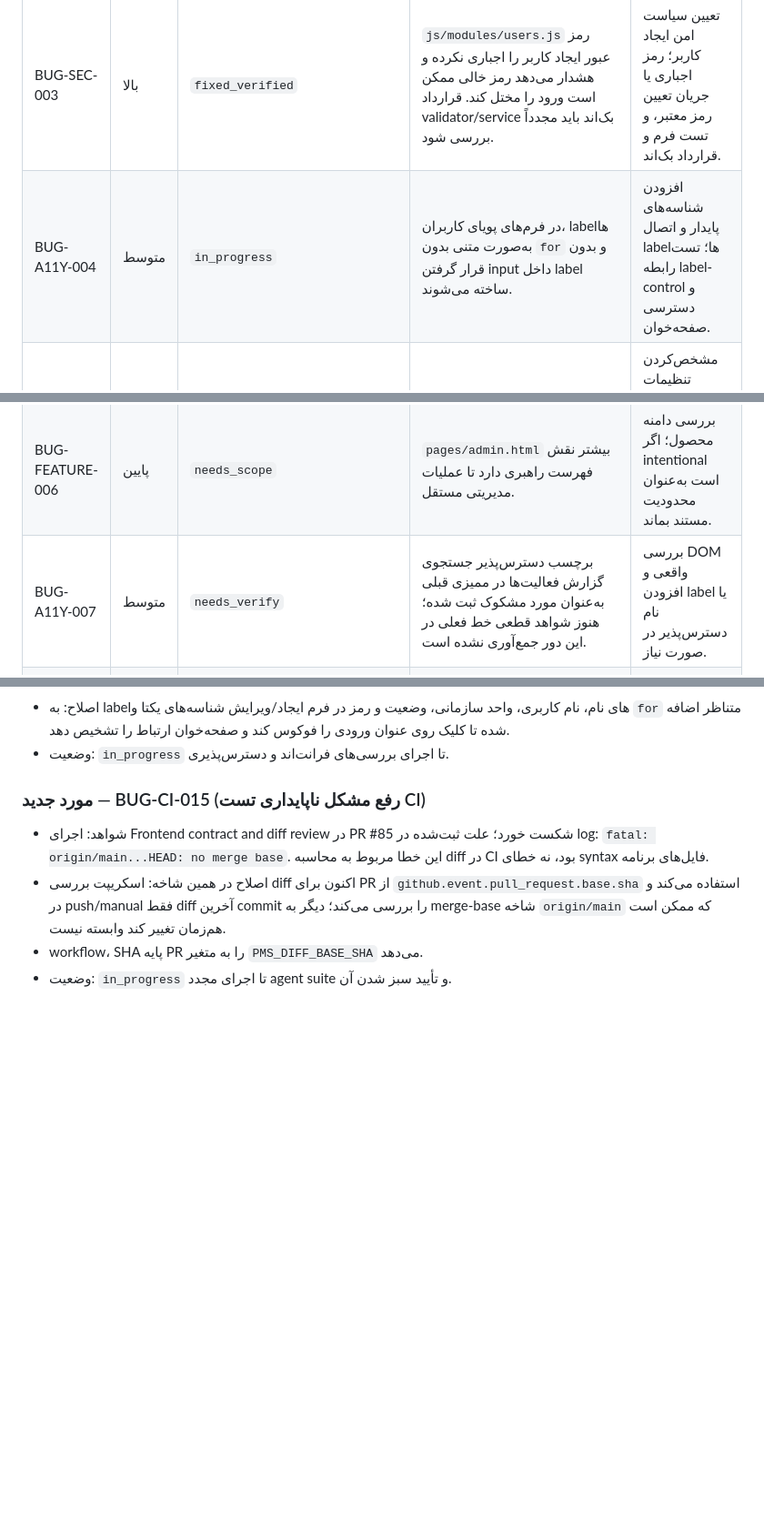
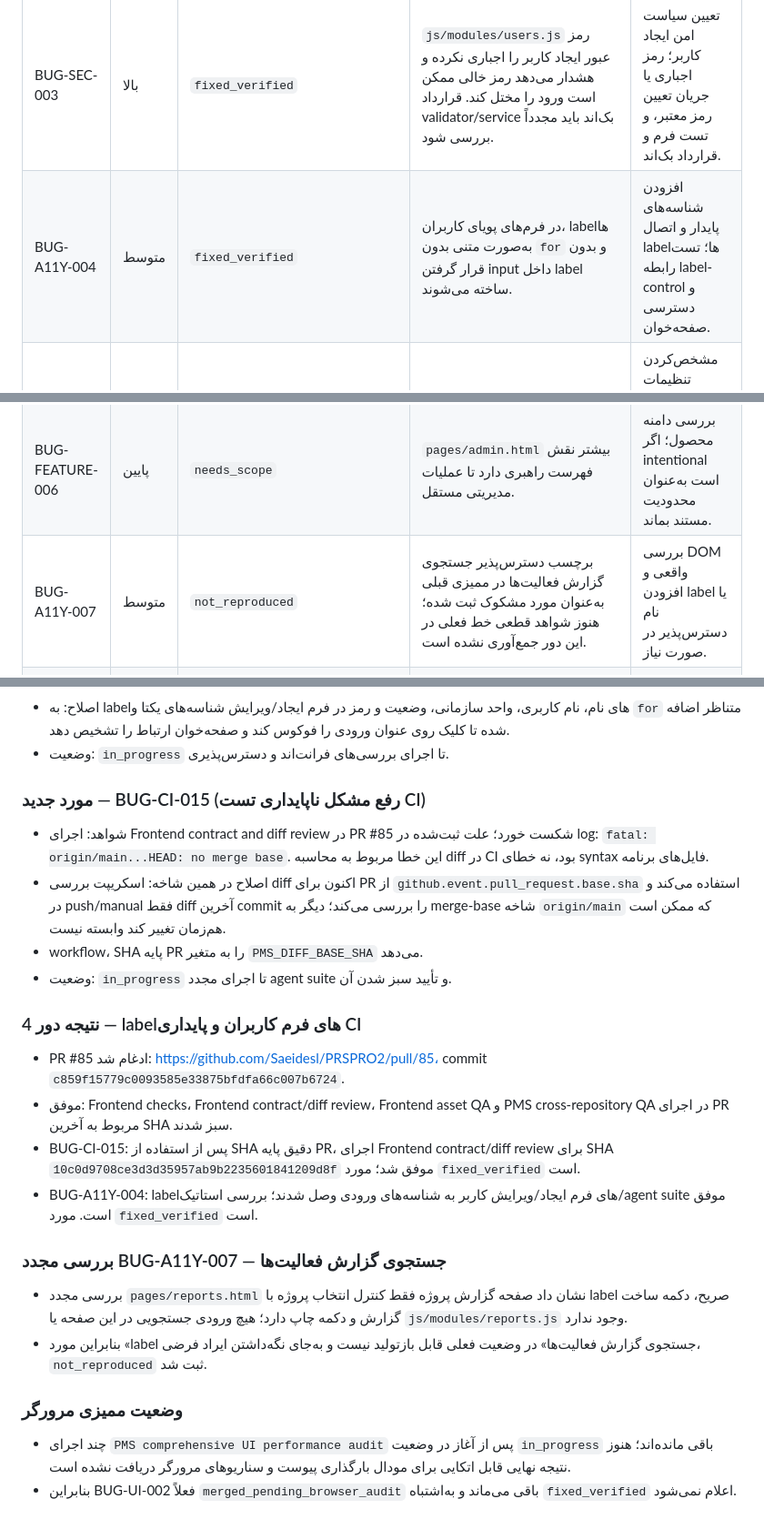
Before and after one commit to Saeidesl/PRSPRO2, a Markdown page: docs/ui-audit-remediation-report.md, 3 parts joined by grey strips. Shown at 91% size. Drawn GitHub-style; blank space fills up the shorter version.

Commit message:
docs: record verified accessibility and CI fixes

```diff
--- a/docs/ui-audit-remediation-report.md
+++ b/docs/ui-audit-remediation-report.md
@@ -32,10 +32,10 @@
 | BUG-UI-001 | بالا | `fixed_verified` | در `js/modules/projects.js:979` کوتیشن شناسه دکمه رنگ‌بندی/سایزبندی خراب است؛ selector مورد انتظار در خط حدود 1151 آن را پیدا نمی‌کند. | اصلاح شناسه و افزودن/اجرای تست DOM که وجود دکمه و بازشدن مودال را اثبات کند. |
 | BUG-UI-002 | متوسط | `merged_pending_browser_audit` | `js/modules/attachments.js` تابع `showUploadMessage` فقط پیام «فرم بارگذاری در مرحله بعد» نشان می‌دهد. | بررسی قرارداد API و مجوزها؛ پیاده‌سازی بارگذاری واقعی فقط با سازگاری کامل با سرویس پیوست و تست محدودیت نوع/اندازه فایل. |
 | BUG-SEC-003 | بالا | `fixed_verified` | `js/modules/users.js` رمز عبور ایجاد کاربر را اجباری نکرده و هشدار می‌دهد رمز خالی ممکن است ورود را مختل کند. قرارداد validator/service بک‌اند باید مجدداً بررسی شود. | تعیین سیاست امن ایجاد کاربر؛ رمز اجباری یا جریان تعیین رمز معتبر، و تست فرم و قرارداد بک‌اند. |
-| BUG-A11Y-004 | متوسط | `in_progress` | در فرم‌های پویای کاربران، labelها به‌صورت متنی بدون `for` و بدون قرار گرفتن input داخل label ساخته می‌شوند. | افزودن شناسه‌های پایدار و اتصال labelها؛ تست رابطه label-control و دسترسی صفحه‌خوان. |
+| BUG-A11Y-004 | متوسط | `fixed_verified` | در فرم‌های پویای کاربران، labelها به‌صورت متنی بدون `for` و بدون قرار گرفتن input داخل label ساخته می‌شوند. | افزودن شناسه‌های پایدار و اتصال labelها؛ تست رابطه label-control و دسترسی صفحه‌خوان. |
 | BUG-FEATURE-005 | پایین | `needs_scope` | `pages/settings.html` اعلام می‌کند تنظیمات عمومی فعلاً فقط قابل مشاهده‌اند. | مشخص‌کردن تنظیمات موردنیاز و پیاده‌سازی فقط در صورت وجود قرارداد ذخیره‌سازی/مجوز. |
 | BUG-FEATURE-006 | پایین | `needs_scope` | `pages/admin.html` بیشتر نقش فهرست راهبری دارد تا عملیات مدیریتی مستقل. | بررسی دامنه محصول؛ اگر intentional است به‌عنوان محدودیت مستند بماند. |
-| BUG-A11Y-007 | متوسط | `needs_verify` | برچسب دسترس‌پذیر جستجوی گزارش فعالیت‌ها در ممیزی قبلی به‌عنوان مورد مشکوک ثبت شده؛ هنوز شواهد قطعی خط فعلی در این دور جمع‌آوری نشده است. | بررسی DOM واقعی و افزودن label یا نام دسترس‌پذیر در صورت نیاز. |
+| BUG-A11Y-007 | متوسط | `not_reproduced` | برچسب دسترس‌پذیر جستجوی گزارش فعالیت‌ها در ممیزی قبلی به‌عنوان مورد مشکوک ثبت شده؛ هنوز شواهد قطعی خط فعلی در این دور جمع‌آوری نشده است. | بررسی DOM واقعی و افزودن label یا نام دسترس‌پذیر در صورت نیاز. |
 | BUG-UX-008 | متوسط | `needs_verify` | رفتار Escape، مدیریت فوکوس و ویژگی‌های dialog در مودال‌ها ممکن است ناهماهنگ باشد؛ هنوز همه مودال‌ها جداگانه آزمون نشده‌اند. | فهرست‌برداری مودال‌ها و تست باز/بسته‌شدن، فوکوس و Escape. |
 | BUG-UX-009 | متوسط | `needs_verify` | بعضی فرم‌های پویا در ممیزی با مهلت انتظار 2.5 ثانیه باز نشدند؛ این به‌تنهایی خرابی را ثابت نمی‌کند و ممکن است وابسته به lookup API باشد. | اندازه‌گیری زمان بازشدن و ارائه loading/error واضح؛ تست با شبکه و API واقعی. |
 | BUG-DATE-010 | پایین | `needs_verify` | احتمال ناهمسانی قالب تاریخ در گزارش‌ها نسبت به قالب جلالی سایر صفحات. | بررسی مسیرهای نمایش تاریخ و یکسان‌سازی فقط در صورت تأیید اختلاف. |
@@ -123,3 +123,20 @@
 - اصلاح در همین شاخه: اسکریپت بررسی diff اکنون برای PR از `github.event.pull_request.base.sha` استفاده می‌کند و در push/manual فقط diff آخرین commit را بررسی می‌کند؛ دیگر به merge-base شاخه `origin/main` که ممکن است هم‌زمان تغییر کند وابسته نیست.
 - workflow، SHA پایه PR را به متغیر `PMS_DIFF_BASE_SHA` می‌دهد.
 - وضعیت: `in_progress` تا اجرای مجدد agent suite و تأیید سبز شدن آن.
+
+### نتیجه دور 4 — labelهای فرم کاربران و پایداری CI
+
+- PR #85 ادغام شد: https://github.com/Saeidesl/PRSPRO2/pull/85، commit `c859f15779c0093585e33875bfdfa66c007b6724`.
+- موفق: Frontend checks، Frontend contract/diff review، Frontend asset QA و PMS cross-repository QA در اجرای PR مربوط به آخرین SHA سبز شدند.
+- BUG-CI-015: پس از استفاده از SHA دقیق پایه PR، اجرای Frontend contract/diff review برای SHA `10c0d9708ce3d3d35957ab9b2235601841209d8f` موفق شد؛ مورد `fixed_verified` است.
+- BUG-A11Y-004: labelهای فرم ایجاد/ویرایش کاربر به شناسه‌های ورودی وصل شدند؛ بررسی استاتیک/agent suite موفق است. مورد `fixed_verified` است.
+
+### بررسی مجدد BUG-A11Y-007 — جستجوی گزارش فعالیت‌ها
+
+- بررسی مجدد `pages/reports.html` نشان داد صفحه گزارش پروژه فقط کنترل انتخاب پروژه با label صریح، دکمه ساخت گزارش و دکمه چاپ دارد؛ هیچ ورودی جستجویی در این صفحه یا `js/modules/reports.js` وجود ندارد.
+- بنابراین مورد «label جستجوی گزارش فعالیت‌ها» در وضعیت فعلی قابل بازتولید نیست و به‌جای نگه‌داشتن ایراد فرضی، `not_reproduced` ثبت شد.
+
+### وضعیت ممیزی مرورگر
+
+- چند اجرای `PMS comprehensive UI performance audit` پس از آغاز در وضعیت `in_progress` باقی مانده‌اند؛ هنوز نتیجه نهایی قابل اتکایی برای مودال بارگذاری پیوست و سناریوهای مرورگر دریافت نشده است.
+- بنابراین BUG-UI-002 فعلاً `merged_pending_browser_audit` باقی می‌ماند و به‌اشتباه `fixed_verified` اعلام نمی‌شود.
```
Also changed, not shown: other parts of docs/ui-audit-remediation-report.md (+1 -1 lines).
